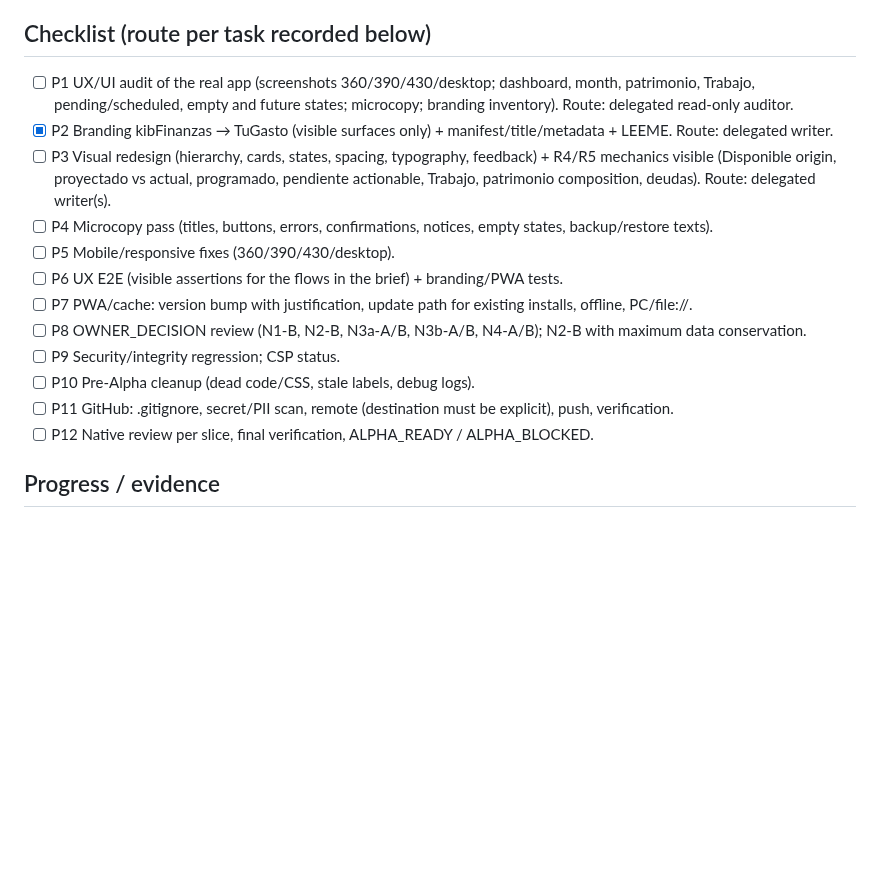
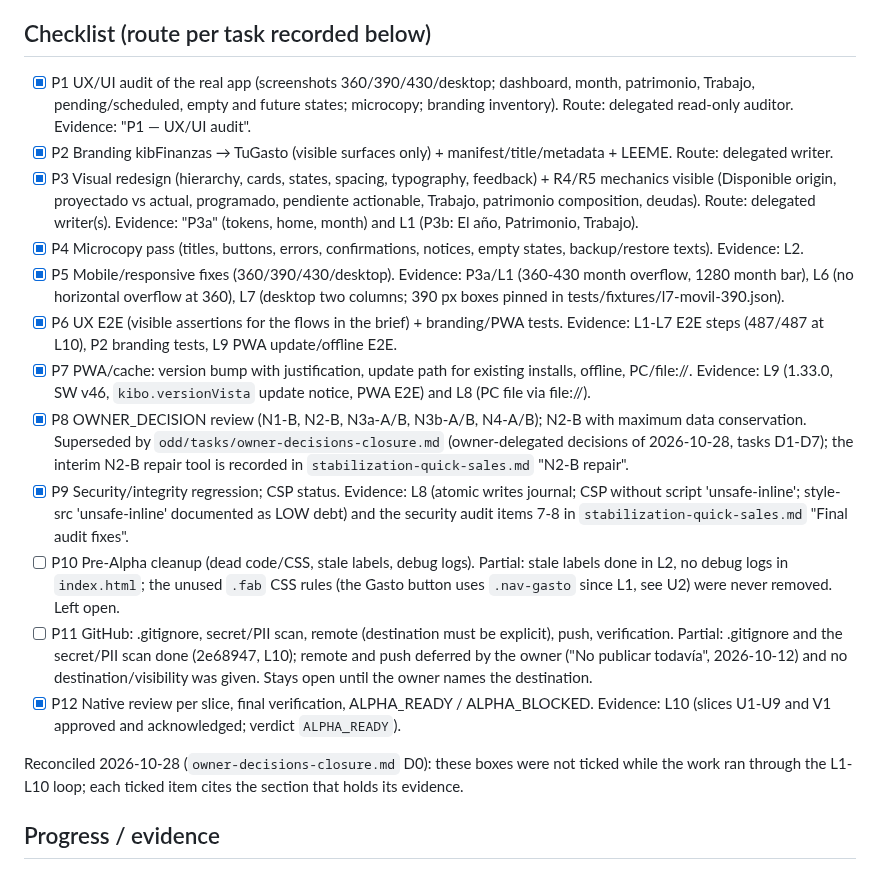
Before and after one commit to kibo-cloud/KF-kibfinanzas, a Markdown page: odd/tasks/alpha-product-surface.md, the part around the change. Drawn GitHub-style; blank space fills up the shorter version.

Commit message:
docs: reconcile the P1-P12 checklist with the L1-L10 evidence

```diff
--- a/odd/tasks/alpha-product-surface.md
+++ b/odd/tasks/alpha-product-surface.md
@@ -31,20 +31,35 @@ Owner brief: "TU GASTO — PRODUCT SURFACE, UX/UI, BRANDING, GITHUB & FINAL ALPH
 
 ## Checklist (route per task recorded below)
 
-- [ ] P1 UX/UI audit of the real app (screenshots 360/390/430/desktop; dashboard, month, patrimonio, Trabajo, pending/scheduled,
-      empty and future states; microcopy; branding inventory). Route: delegated read-only auditor.
+- [x] P1 UX/UI audit of the real app (screenshots 360/390/430/desktop; dashboard, month, patrimonio, Trabajo, pending/scheduled,
+      empty and future states; microcopy; branding inventory). Route: delegated read-only auditor. Evidence: "P1 — UX/UI audit".
 - [x] P2 Branding kibFinanzas → TuGasto (visible surfaces only) + manifest/title/metadata + LEEME. Route: delegated writer.
-- [ ] P3 Visual redesign (hierarchy, cards, states, spacing, typography, feedback) + R4/R5 mechanics visible (Disponible origin,
+- [x] P3 Visual redesign (hierarchy, cards, states, spacing, typography, feedback) + R4/R5 mechanics visible (Disponible origin,
       proyectado vs actual, programado, pendiente actionable, Trabajo, patrimonio composition, deudas). Route: delegated writer(s).
-- [ ] P4 Microcopy pass (titles, buttons, errors, confirmations, notices, empty states, backup/restore texts).
-- [ ] P5 Mobile/responsive fixes (360/390/430/desktop).
-- [ ] P6 UX E2E (visible assertions for the flows in the brief) + branding/PWA tests.
-- [ ] P7 PWA/cache: version bump with justification, update path for existing installs, offline, PC/file://.
-- [ ] P8 OWNER_DECISION review (N1-B, N2-B, N3a-A/B, N3b-A/B, N4-A/B); N2-B with maximum data conservation.
-- [ ] P9 Security/integrity regression; CSP status.
-- [ ] P10 Pre-Alpha cleanup (dead code/CSS, stale labels, debug logs).
-- [ ] P11 GitHub: .gitignore, secret/PII scan, remote (destination must be explicit), push, verification.
-- [ ] P12 Native review per slice, final verification, ALPHA_READY / ALPHA_BLOCKED.
+      Evidence: "P3a" (tokens, home, month) and L1 (P3b: El año, Patrimonio, Trabajo).
+- [x] P4 Microcopy pass (titles, buttons, errors, confirmations, notices, empty states, backup/restore texts). Evidence: L2.
+- [x] P5 Mobile/responsive fixes (360/390/430/desktop). Evidence: P3a/L1 (360-430 month overflow, 1280 month bar), L6 (no
+      horizontal overflow at 360), L7 (desktop two columns; 390 px boxes pinned in tests/fixtures/l7-movil-390.json).
+- [x] P6 UX E2E (visible assertions for the flows in the brief) + branding/PWA tests. Evidence: L1-L7 E2E steps (487/487 at L10),
+      P2 branding tests, L9 PWA update/offline E2E.
+- [x] P7 PWA/cache: version bump with justification, update path for existing installs, offline, PC/file://. Evidence: L9
+      (1.33.0, SW v46, `kibo.versionVista` update notice, PWA E2E) and L8 (PC file via file://).
+- [x] P8 OWNER_DECISION review (N1-B, N2-B, N3a-A/B, N3b-A/B, N4-A/B); N2-B with maximum data conservation. Superseded by
+      `odd/tasks/owner-decisions-closure.md` (owner-delegated decisions of 2026-10-28, tasks D1-D7); the interim N2-B repair tool
+      is recorded in `stabilization-quick-sales.md` "N2-B repair".
+- [x] P9 Security/integrity regression; CSP status. Evidence: L8 (atomic writes journal; CSP without script 'unsafe-inline';
+      style-src 'unsafe-inline' documented as LOW debt) and the security audit items 7-8 in `stabilization-quick-sales.md` "Final
+      audit fixes".
+- [ ] P10 Pre-Alpha cleanup (dead code/CSS, stale labels, debug logs). Partial: stale labels done in L2, no debug logs in
+      `index.html`; the unused `.fab` CSS rules (the Gasto button uses `.nav-gasto` since L1, see U2) were never removed. Left open.
+- [ ] P11 GitHub: .gitignore, secret/PII scan, remote (destination must be explicit), push, verification. Partial: .gitignore and
+      the secret/PII scan done (2e68947, L10); remote and push deferred by the owner ("No publicar todavía", 2026-10-12) and no
+      destination/visibility was given. Stays open until the owner names the destination.
+- [x] P12 Native review per slice, final verification, ALPHA_READY / ALPHA_BLOCKED. Evidence: L10 (slices U1-U9 and V1 approved and
+      acknowledged; verdict `ALPHA_READY`).
+
+Reconciled 2026-10-28 (`owner-decisions-closure.md` D0): these boxes were not ticked while the work ran through the L1-L10 loop;
+each ticked item cites the section that holds its evidence.
 
 ## Progress / evidence
 
```
Also changed, not shown: odd/tasks/owner-decisions-closure.md (+3 -1 lines).
